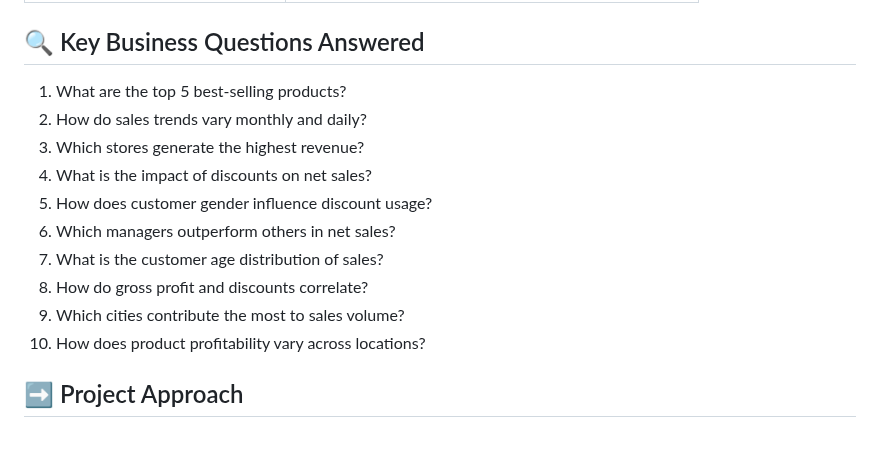
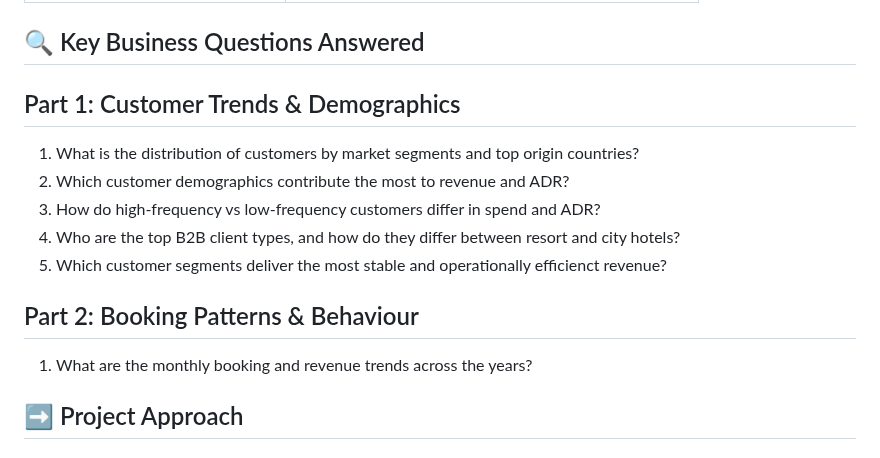
Before and after one commit to Trevor20/SQL-PowerBI-Portfolio, a Markdown page: projects/Project6-HotelAnalysis/README.md, the part around the change. GitHub-like rendering.

```diff
--- a/projects/Project6-HotelAnalysis/README.md
+++ b/projects/Project6-HotelAnalysis/README.md
@@ -150,16 +150,15 @@ The MySQL database contains 7 related tables:
 
 ## 🔍 Key Business Questions Answered
 
-1. What are the top 5 best-selling products?
-2. How do sales trends vary monthly and daily?
-3. Which stores generate the highest revenue?
-4. What is the impact of discounts on net sales?
-5. How does customer gender influence discount usage?
-6. Which managers outperform others in net sales?
-7. What is the customer age distribution of sales?
-8. How do gross profit and discounts correlate?
-9. Which cities contribute the most to sales volume?
-10. How does product profitability vary across locations?
+## Part 1: Customer Trends & Demographics
+1. What is the distribution of customers by market segments and top origin countries?
+2. Which customer demographics contribute the most to revenue and ADR?
+3. How do high-frequency vs low-frequency customers differ in spend and ADR?
+4. Who are the top B2B client types, and how do they differ between resort and city hotels?
+5. Which customer segments deliver the most stable and operationally efficienct revenue?
+
+## Part 2: Booking Patterns & Behaviour
+1. What are the monthly booking and revenue trends across the years?
 
 ## ➡️ Project Approach
 
```
